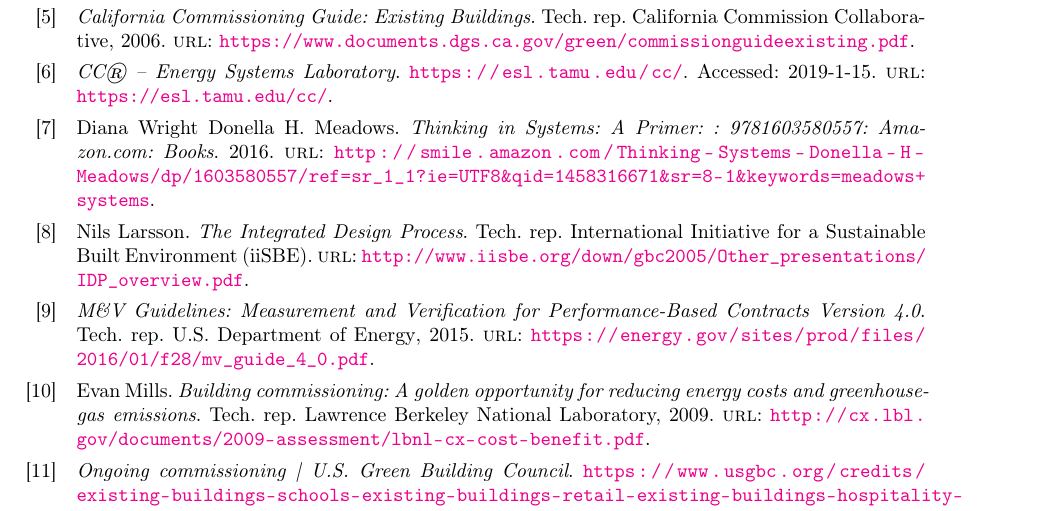
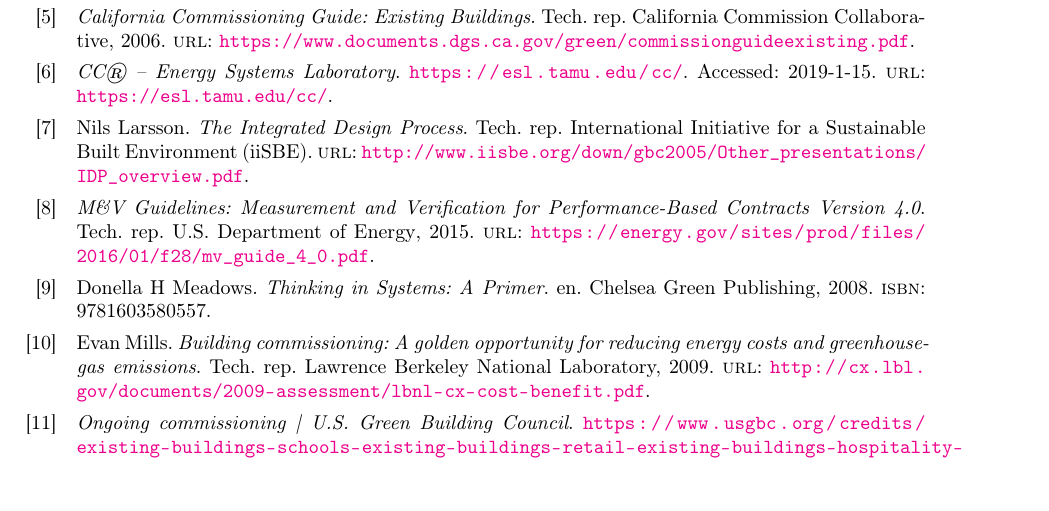
Before and after one commit to amandadsmith/Energy-Systems-Analysis, a LaTeX document (06.energyevaluation.tex, which reads library.bib): part of page 4 of 4, cut so that both start at the same text. Compiled offline with pdfLaTeX.

Commit message:
Updating Lecture 03

```diff
--- a/library.bib
+++ b/library.bib
@@ -2610,7 +2610,5 @@
   isbn      = "9780262321075"
 }
 
-% The entry below contains non-ASCII chars that could not be converted
-% to a LaTeX equivalent.
+
 @BOOK{meadows,
-  title    = "Thinking in Systems: A Primer: : 9781603580557: Amazon.com: Books",
@@ -2620,7 +2615,11 @@
-  year     =  2016,
-  url      = "http://smile.amazon.com/Thinking-Systems-Donella-H-Meadows/dp/1603580557/ref=sr_1_1?ie=UTF8&qid=1458316671&sr=8-1&keywords=meadows+systems",
-  keywords = "meadows systems;Add to IESA"
-}
+  title     = "Thinking in Systems: A Primer",
+  author    = "Meadows, Donella H",
+  publisher = "Chelsea Green Publishing",
+  year      =  2008,
+  language  = "en",
+  isbn      = "9781603580557"
+}
+
 
 @INCOLLECTION{Mago2015-fz,
   title     = "Combined Cooling, Heating, and Power ({CCHP}) Systems",
```
Also changed, not shown: 06.energyevaluation.tex (+2 -2 lines), library.bib (3 more changed lines).
